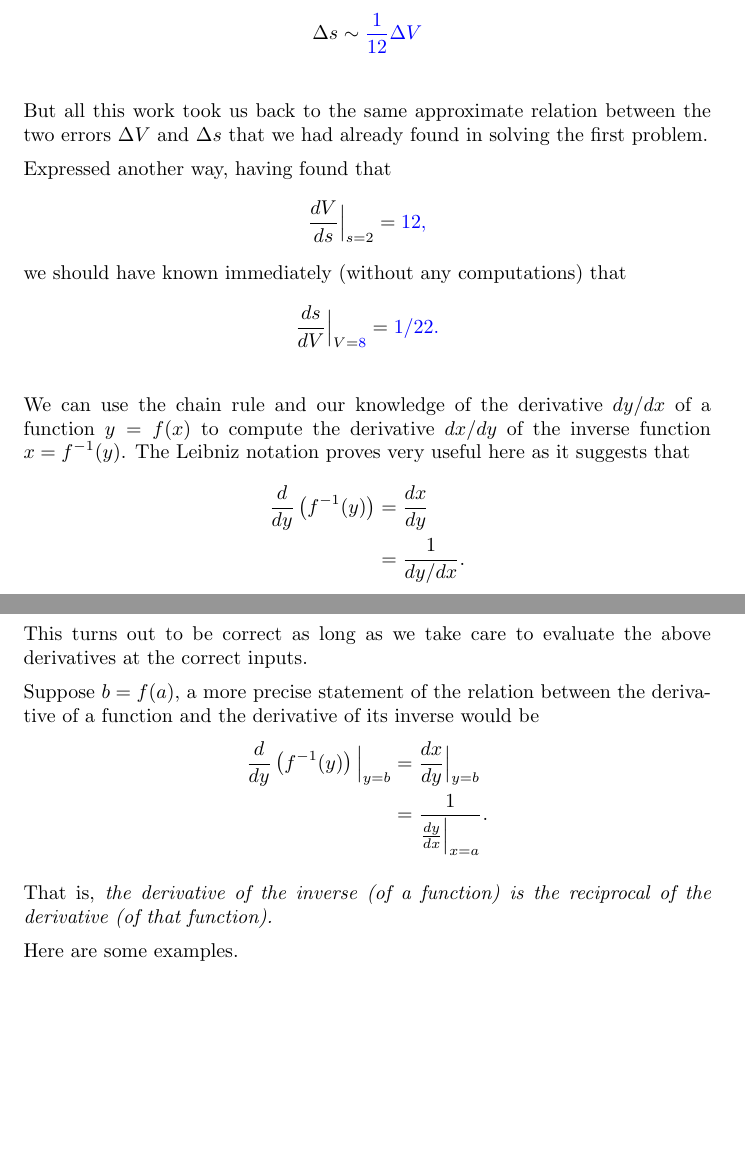
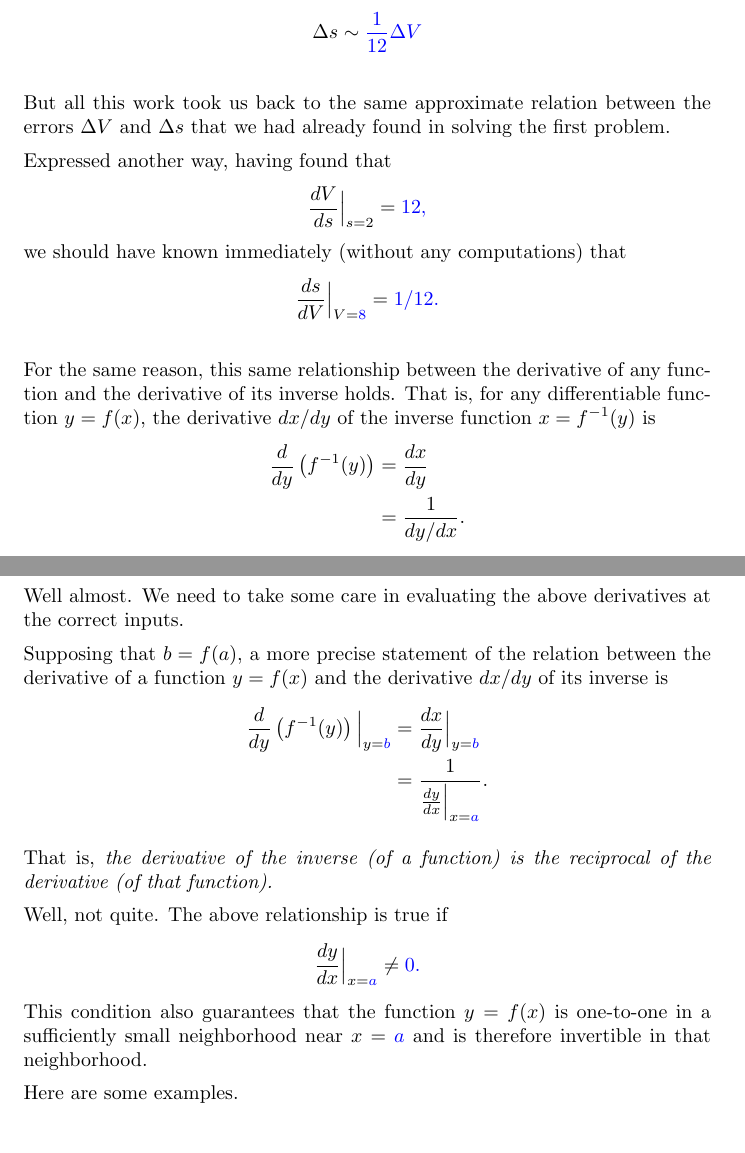
Before and after one commit to fkuczmar/Calculus1, a LaTeX document (InverseF/InverseF.tex): two parts of pages 2 and 3 of 7, joined at a grey line, cut so that both start at the same text, the shorter picture padded with empty space. Compiled offline with pdfLaTeX.

Commit message:
InverseF

```diff
--- a/InverseF/InverseF.tex
+++ b/InverseF/InverseF.tex
@@ -67,7 +69,7 @@ Then for small errors  $\Delta \answer{V}$ in our measurement of the volume,
   \Delta s \sim \answer{\frac{1}{12}} \Delta V
 \]
 
-But all this work took us back to the same approximate relation between the two errors $\Delta V$ and $\Delta s$ that we had already found in solving the first problem.
+But all this work took us back to the same approximate relation between the errors $\Delta V$ and $\Delta s$ that we had already found in solving the first problem.
 
 Expressed another way, having found that
 \[
@@ -75,25 +77,31 @@ Expressed another way, having found that
 \]
 we should have known immediately (without any computations) that
 \[
-        \frac{ds}{dV}\Big|_{V=\answer{8}} = \answer{1/22}.
+        \frac{ds}{dV}\Big|_{V=\answer{8}} = \answer{1/12}.
 \]
 
 
 
-We can use the chain rule and our knowledge of the derivative $dy/dx$ of a function $y=f(x)$ to compute the derivative $dx/dy$ of the inverse function $x = f^{-1}(y)$. The Leibniz notation proves very useful here as it suggests that
+For the same reason, this same relationship between the derivative of any function and the derivative of its inverse holds. That is, for any differentiable function $y=f(x)$, the derivative $dx/dy$ of the inverse function $x = f^{-1}(y)$ is
 \begin{align*}
 \frac{d}{dy} \left(  f^{-1}(y)  \right)  &= \frac{dx}{dy}  \\
                                                       & = \frac{1}{dy/dx} .
 \end{align*}
-This turns out to be correct as long as we take care to evaluate the above derivatives at the correct inputs.
+Well almost. We need to take some care in evaluating the above derivatives at the correct inputs.
 
-Suppose $b = f(a)$, a more precise statement of the relation between the derivative of a function and the derivative of its inverse would be
+Supposing that $b = f(a)$, a more precise statement of the relation between the derivative of a function $y=f(x)$ and the derivative $dx/dy$ of its inverse is
 \begin{align*}
-\frac{d}{dy} \left(  f^{-1}(y)  \right)\Big|_{y=b}  &= \frac{dx}{dy} \Big|_{y=b} \\
-                                                      & = \frac{1}{\frac{dy}{dx} \Big|_{x=a}} .
+\frac{d}{dy} \left(  f^{-1}(y)  \right)\Big|_{y=\answer{b}}  &= \frac{dx}{dy} \Big|_{y=\answer{b}} \\
+                                                      & = \frac{1}{\frac{dy}{dx} \Big|_{x=\answer{a}}} .
 \end{align*}
 
 That is, \emph{the derivative of the inverse (of a function) is the reciprocal of the derivative (of that function).}
+
+Well, not quite. The above relationship is true if
+\[
+  \frac{dy}{dx} \Big|_{x=\answer{a}} \neq \answer{0}.
+\]
+This condition also guarantees that the function $y=f(x)$ is one-to-one in a sufficiently small neighborhood near $x=\answer{a}$ and is therefore invertible in that neighborhood.
 
 Here are some examples.
 
```
Also changed, not shown: InverseF/InverseF.tex (10 more changed lines).
